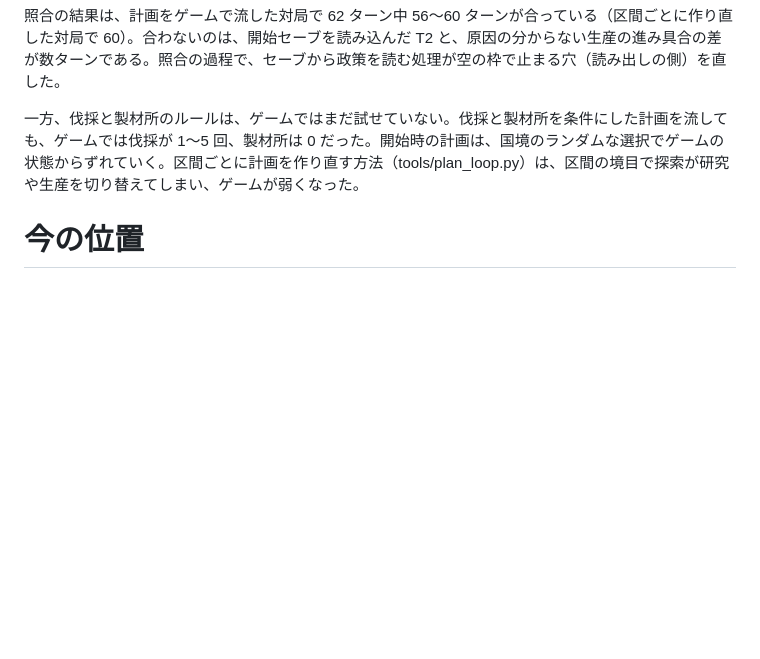
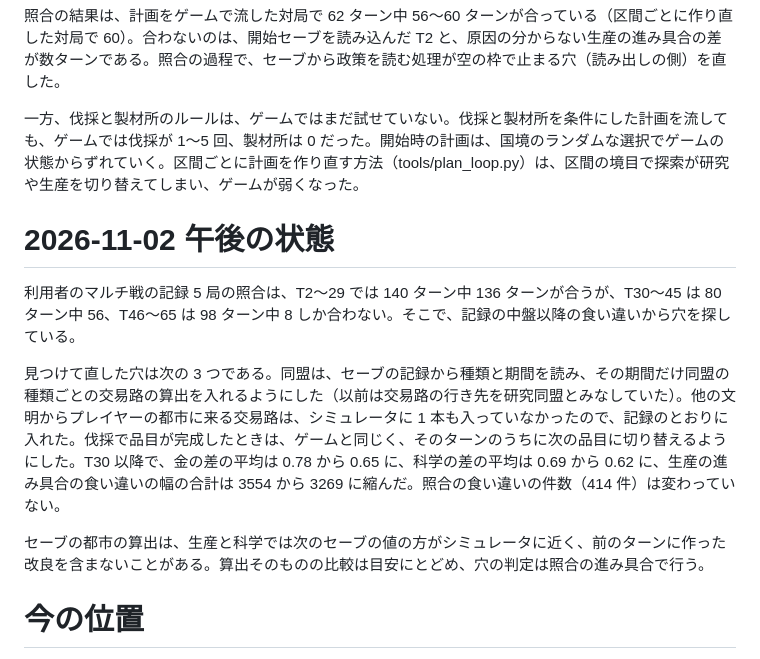
Before and after one commit to Matsu-Nobu/civ6-sim-optimizer, a Markdown page: docs/plan.md, the part around the change. Rendered like a GitHub page; blank space fills up the shorter version.

Commit message:
docs: 2026-11-02 午後の穴つぶしの状態を計画に書き足す
Claude-Session: https://claude.ai/code/session_01NeSxTwLeWMpCX59VBxcpZk

```diff
--- a/docs/plan.md
+++ b/docs/plan.md
@@ -48,6 +48,14 @@
 
 一方、伐採と製材所のルールは、ゲームではまだ試せていない。伐採と製材所を条件にした計画を流しても、ゲームでは伐採が 1〜5 回、製材所は 0 だった。開始時の計画は、国境のランダムな選択でゲームの状態からずれていく。区間ごとに計画を作り直す方法（tools/plan_loop.py）は、区間の境目で探索が研究や生産を切り替えてしまい、ゲームが弱くなった。
 
+# 2026-11-02 午後の状態
+
+利用者のマルチ戦の記録 5 局の照合は、T2〜29 では 140 ターン中 136 ターンが合うが、T30〜45 は 80 ターン中 56、T46〜65 は 98 ターン中 8 しか合わない。そこで、記録の中盤以降の食い違いから穴を探している。
+
+見つけて直した穴は次の 3 つである。同盟は、セーブの記録から種類と期間を読み、その期間だけ同盟の種類ごとの交易路の算出を入れるようにした（以前は交易路の行き先を研究同盟とみなしていた）。他の文明からプレイヤーの都市に来る交易路は、シミュレータに 1 本も入っていなかったので、記録のとおりに入れた。伐採で品目が完成したときは、ゲームと同じく、そのターンのうちに次の品目に切り替えるようにした。T30 以降で、金の差の平均は 0.78 から 0.65 に、科学の差の平均は 0.69 から 0.62 に、生産の進み具合の食い違いの幅の合計は 3554 から 3269 に縮んだ。照合の食い違いの件数（414 件）は変わっていない。
+
+セーブの都市の算出は、生産と科学では次のセーブの値の方がシミュレータに近く、前のターンに作った改良を含まないことがある。算出そのものの比較は目安にとどめ、穴の判定は照合の進み具合で行う。
+
 # 今の位置
 
 シミュレータの穴つぶしの段階にいる（2026-11-01 開始）。
```
